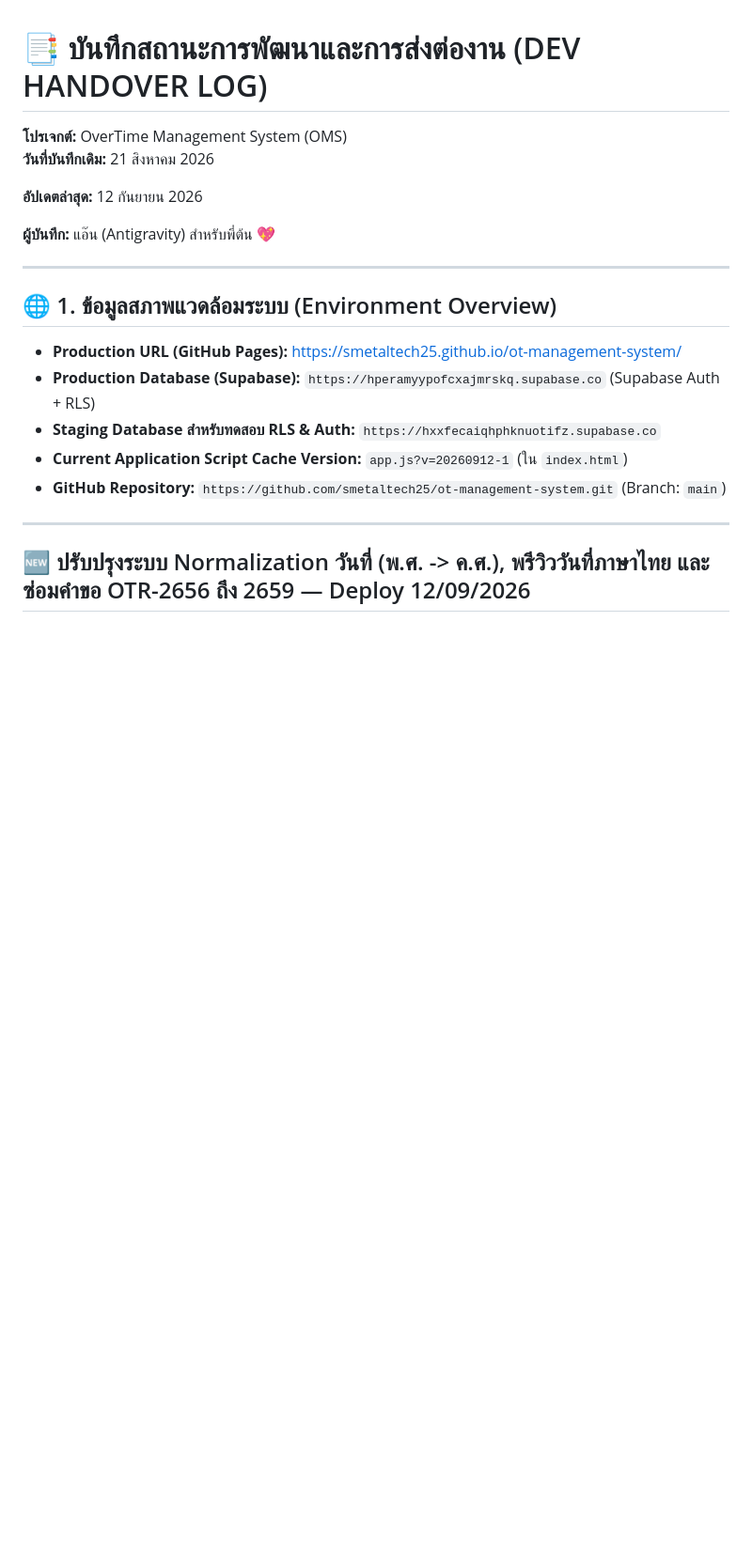
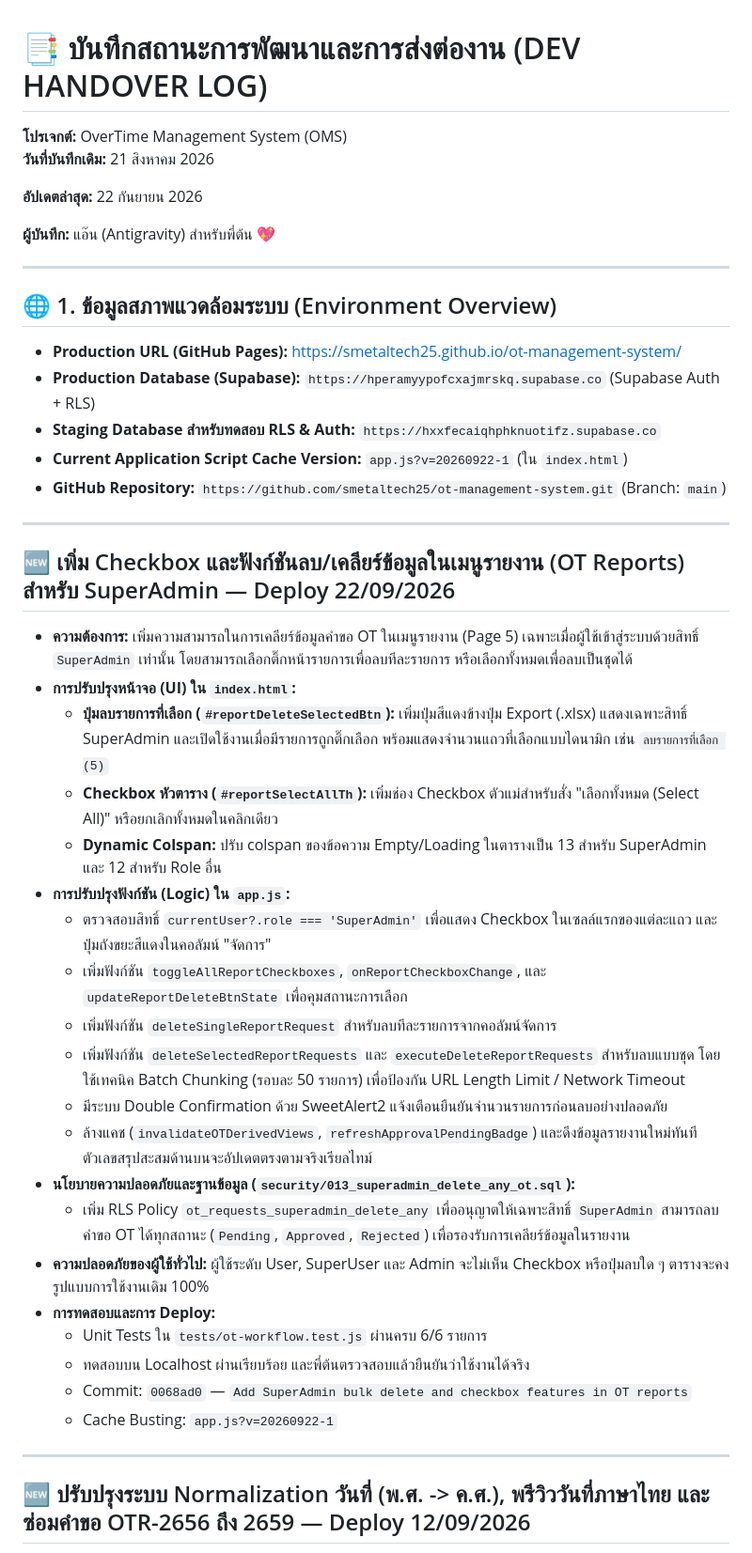
Before and after one commit to smetaltech25/ot-management-system, a Markdown page: DEV_HANDOVER.md, the part around the change. Shown at 94% size. Drawn GitHub-style; blank space fills up the shorter version.

```diff
--- a/DEV_HANDOVER.md
+++ b/DEV_HANDOVER.md
@@ -2,7 +2,7 @@
 **โปรเจกต์:** OverTime Management System (OMS)
 **วันที่บันทึกเดิม:** 21 สิงหาคม 2026
 
-**อัปเดตล่าสุด:** 12 กันยายน 2026
+**อัปเดตล่าสุด:** 22 กันยายน 2026
 
 **ผู้บันทึก:** แอ๊น (Antigravity) สำหรับพี่ต้น 💖
 
@@ -13,8 +13,33 @@
 * **Production URL (GitHub Pages):** [https://smetaltech25.github.io/ot-management-system/](https://smetaltech25.github.io/ot-management-system/)
 * **Production Database (Supabase):** `https://hperamyypofcxajmrskq.supabase.co` (Supabase Auth + RLS)
 * **Staging Database สำหรับทดสอบ RLS & Auth:** `https://hxxfecaiqhphknuotifz.supabase.co`
-* **Current Application Script Cache Version:** `app.js?v=20260912-1` (ใน `index.html`)
+* **Current Application Script Cache Version:** `app.js?v=20260922-1` (ใน `index.html`)
 * **GitHub Repository:** `https://github.com/smetaltech25/ot-management-system.git` (Branch: `main`)
+
+---
+
+## 🆕 เพิ่ม Checkbox และฟังก์ชันลบ/เคลียร์ข้อมูลในเมนูรายงาน (OT Reports) สำหรับ SuperAdmin — Deploy 22/09/2026
+
+* **ความต้องการ:** เพิ่มความสามารถในการเคลียร์ข้อมูลคำขอ OT ในเมนูรายงาน (Page 5) เฉพาะเมื่อผู้ใช้เข้าสู่ระบบด้วยสิทธิ์ `SuperAdmin` เท่านั้น โดยสามารถเลือกติ๊กหน้ารายการเพื่อลบทีละรายการ หรือเลือกทั้งหมดเพื่อลบเป็นชุดได้
+* **การปรับปรุงหน้าจอ (UI) ใน `index.html`:**
+  * **ปุ่มลบรายการที่เลือก (`#reportDeleteSelectedBtn`):** เพิ่มปุ่มสีแดงข้างปุ่ม Export (.xlsx) แสดงเฉพาะสิทธิ์ SuperAdmin และเปิดใช้งานเมื่อมีรายการถูกติ๊กเลือก พร้อมแสดงจำนวนแถวที่เลือกแบบไดนามิก เช่น `ลบรายการที่เลือก (5)`
+  * **Checkbox หัวตาราง (`#reportSelectAllTh`):** เพิ่มช่อง Checkbox ตัวแม่สำหรับสั่ง "เลือกทั้งหมด (Select All)" หรือยกเลิกทั้งหมดในคลิกเดียว
+  * **Dynamic Colspan:** ปรับ colspan ของข้อความ Empty/Loading ในตารางเป็น 13 สำหรับ SuperAdmin และ 12 สำหรับ Role อื่น
+* **การปรับปรุงฟังก์ชัน (Logic) ใน `app.js`:**
+  * ตรวจสอบสิทธิ์ `currentUser?.role === 'SuperAdmin'` เพื่อแสดง Checkbox ในเซลล์แรกของแต่ละแถว และปุ่มถังขยะสีแดงในคอลัมน์ "จัดการ"
+  * เพิ่มฟังก์ชัน `toggleAllReportCheckboxes`, `onReportCheckboxChange`, และ `updateReportDeleteBtnState` เพื่อคุมสถานะการเลือก
+  * เพิ่มฟังก์ชัน `deleteSingleReportRequest` สำหรับลบทีละรายการจากคอลัมน์จัดการ
+  * เพิ่มฟังก์ชัน `deleteSelectedReportRequests` และ `executeDeleteReportRequests` สำหรับลบแบบชุด โดยใช้เทคนิค Batch Chunking (รอบละ 50 รายการ) เพื่อป้องกัน URL Length Limit / Network Timeout
+  * มีระบบ Double Confirmation ด้วย SweetAlert2 แจ้งเตือนยืนยันจำนวนรายการก่อนลบอย่างปลอดภัย
+  * ล้างแคช (`invalidateOTDerivedViews`, `refreshApprovalPendingBadge`) และดึงข้อมูลรายงานใหม่ทันที ตัวเลขสรุปสะสมด้านบนจะอัปเดตตรงตามจริงเรียลไทม์
+* **นโยบายความปลอดภัยและฐานข้อมูล (`security/013_superadmin_delete_any_ot.sql`):**
+  * เพิ่ม RLS Policy `ot_requests_superadmin_delete_any` เพื่ออนุญาตให้เฉพาะสิทธิ์ `SuperAdmin` สามารถลบคำขอ OT ได้ทุกสถานะ (`Pending`, `Approved`, `Rejected`) เพื่อรองรับการเคลียร์ข้อมูลในรายงาน
+* **ความปลอดภัยของผู้ใช้ทั่วไป:** ผู้ใช้ระดับ User, SuperUser และ Admin จะไม่เห็น Checkbox หรือปุ่มลบใด ๆ ตารางจะคงรูปแบบการใช้งานเดิม 100%
+* **การทดสอบและการ Deploy:**
+  * Unit Tests ใน `tests/ot-workflow.test.js` ผ่านครบ 6/6 รายการ
+  * ทดสอบบน Localhost ผ่านเรียบร้อย และพี่ต้นตรวจสอบแล้วยืนยันว่าใช้งานได้จริง
+  * Commit: `0068ad0` — `Add SuperAdmin bulk delete and checkbox features in OT reports`
+  * Cache Busting: `app.js?v=20260922-1`
 
 ---
 
```
Also changed, not shown: security/README.md (+2 -0 lines).
